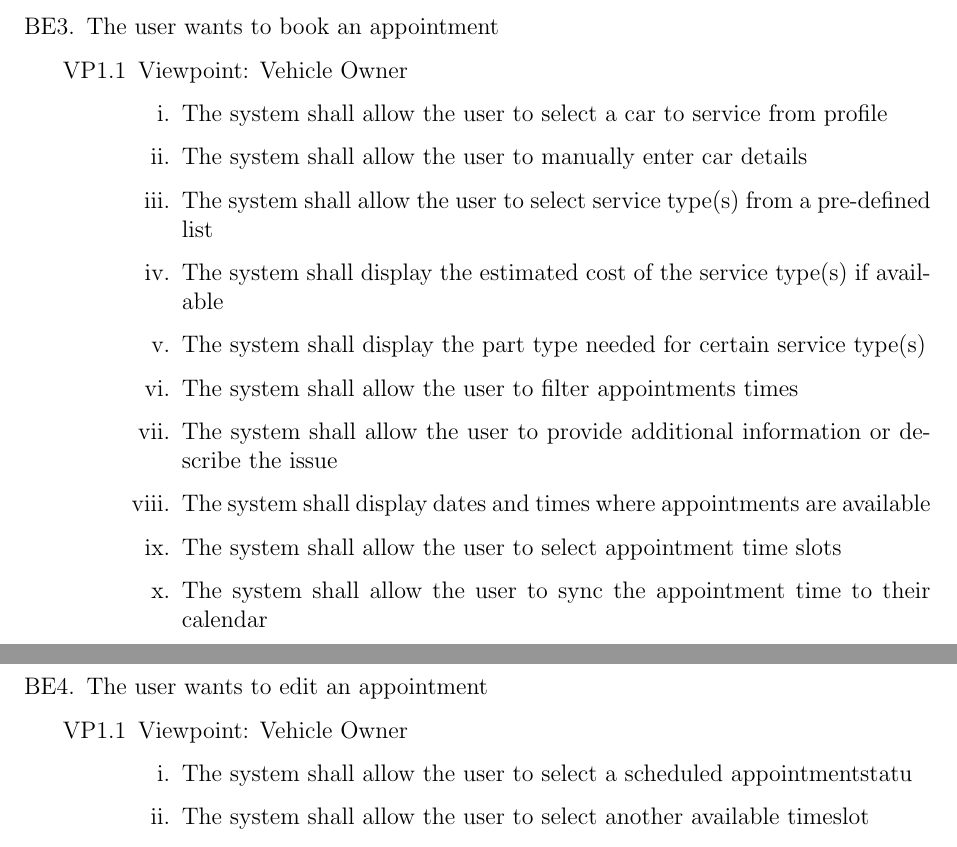
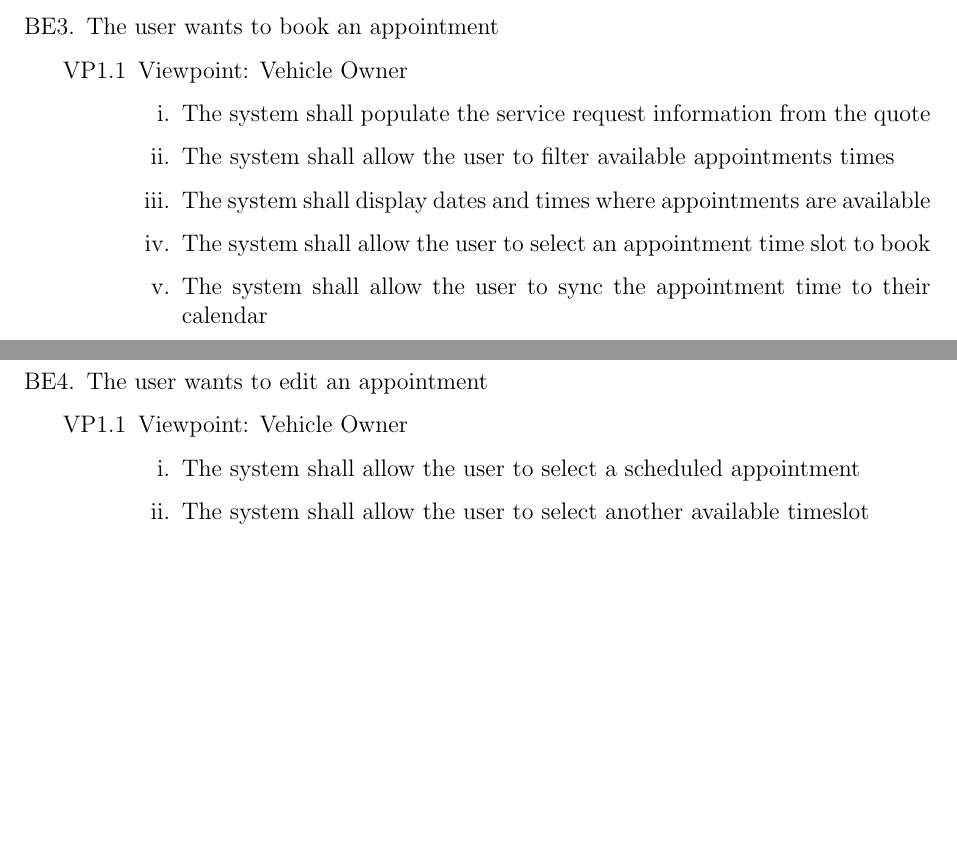
Before and after one commit to arkinmodi/project-sayyara, a LaTeX document (docs/SRS/SRS.tex): two parts of pages 9 and 10 of 15, joined at a grey line, cut so that both start at the same text, the shorter picture padded with empty space. Compiled offline with pdfLaTeX.

Commit message:
update booking appointment

```diff
--- a/docs/SRS/SRS.tex
+++ b/docs/SRS/SRS.tex
@@ -331,15 +331,10 @@ between the independent auto repair shop owners, employees, customers, and the p
 	      \begin{enumerate}
 		      \item [{VP1}.1] Viewpoint: Vehicle Owner
 		            \begin{enumerate}
-			            \item The system shall allow the user to select a car to service from profile
-			            \item The system shall allow the user to manually enter car details
-			            \item The system shall allow the user to select service type(s) from a pre-defined list
-			            \item The system shall display the estimated cost of the service type(s) if available
-			            \item The system shall display the part type needed for certain service type(s)
-			            \item The system shall allow the user to filter appointments times
-			            \item The system shall allow the user to provide additional information or describe the issue
+			            \item The system shall populate the service request information from the quote
+			            \item The system shall allow the user to filter available appointments times
 			            \item The system shall display dates and times where appointments are available
-			            \item The system shall allow the user to select appointment time slots
+			            \item The system shall allow the user to select an appointment time slot to book
 			            \item The system shall allow the user to sync the appointment time to their calendar
 			            \item The system shall transition to the view appointments page
 			            \item The system shall allow the user to cancel and exit the appointment process
@@ -374,7 +369,7 @@ between the independent auto repair shop owners, employees, customers, and the p
 	      \begin{enumerate}
 		      \item [{VP1}.1] Viewpoint: Vehicle Owner
 		            \begin{enumerate}
-			            \item The system shall allow the user to select a scheduled appointmentstatu
+			            \item The system shall allow the user to select a scheduled appointment
 			            \item The system shall allow the user to select another available timeslot
 		            \end{enumerate}
 	      \end{enumerate}
```
